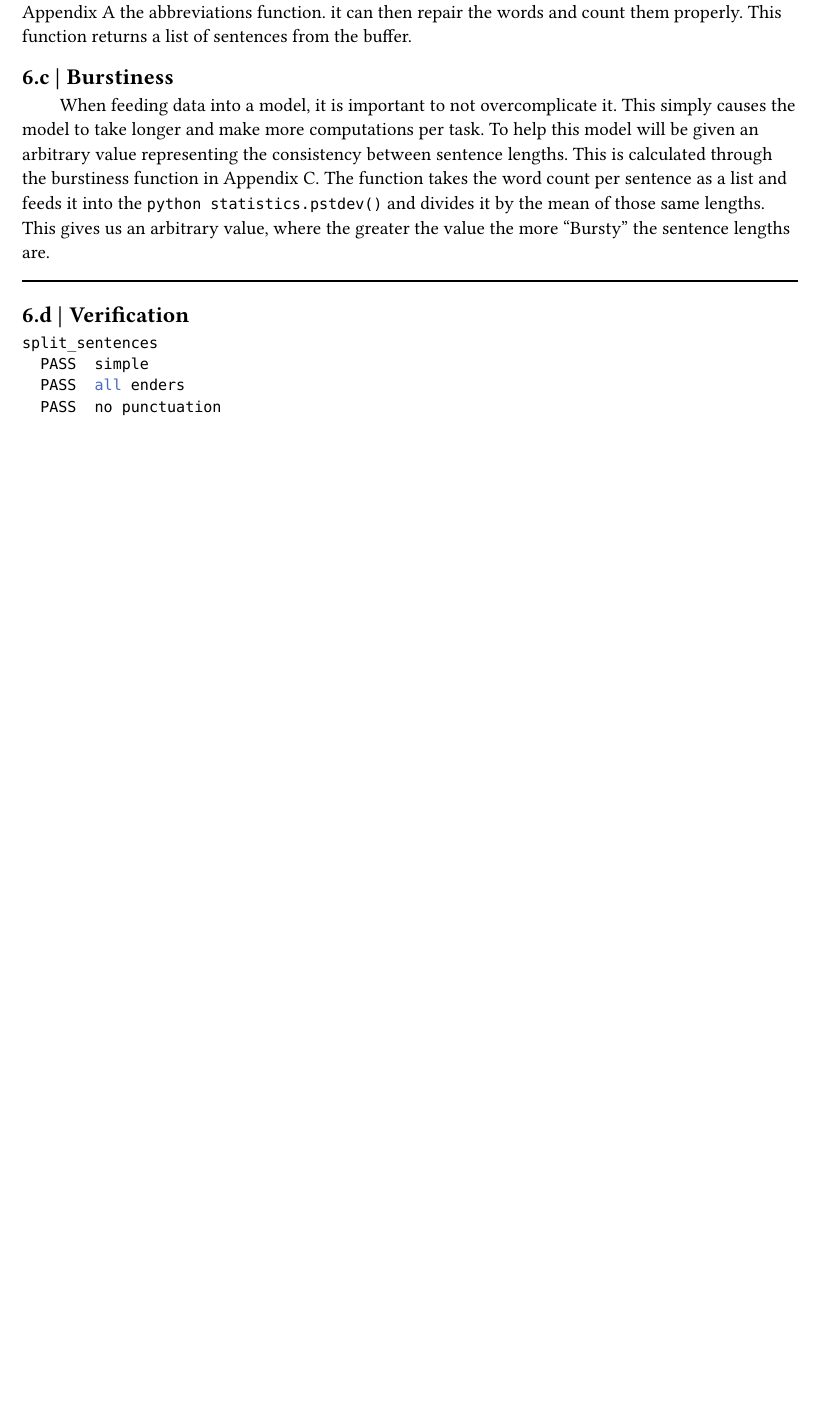
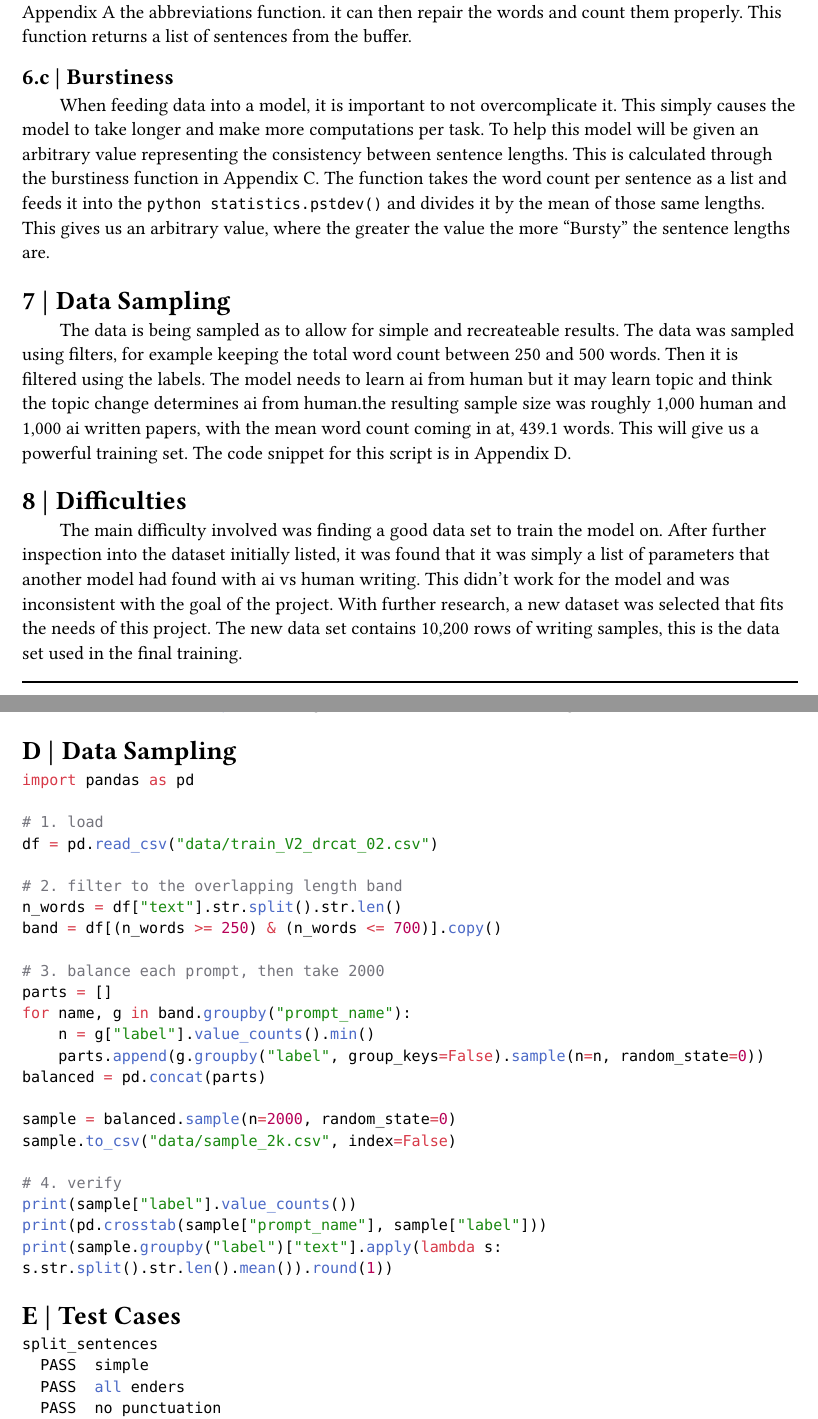
Before and after one commit to tullyj2005-eng/AI_paper_Detctor, a Typst document (AI_Detection_write_up/main.typ): part of page 5 of 7 before the commit and two parts of pages 5 and 7 of 8 after it, the two joined at a grey line, cut so that both start at the same text, the shorter picture padded with empty space. Compiled offline with Typst 0.15.

Commit message:
Write up Revision

````diff
--- a/AI_Detection_write_up/main.typ
+++ b/AI_Detection_write_up/main.typ
@@ -111,6 +111,8 @@ To gain the sentence length for each sentence in a text file, the sentences need
 == Burstiness
 When feeding data into a model, it is important to not overcomplicate it. This simply causes the model to take longer and make more computations per task. To help this model will be given an arbitrary value representing the consistency between sentence lengths. This is calculated through the burstiness function in @burstiness. The function takes the word count per sentence as a list and feeds it into the `python statistics.pstdev()` and divides it by the mean of those same lengths. This gives us an arbitrary value, where the greater the value the more "Bursty" the sentence lengths are.
 
-#line(length: 100%)
+= Data Sampling
+The data is being sampled as to allow for simple and recreateable results. The data was sampled using filters, for example keeping the total word count between 250 and 500 words. Then it is filtered using the labels. The model needs to learn ai from human but it may learn topic and think the topic change determines ai from human.the resulting sample size was roughly 1,000 human and 1,000 ai written papers, with the mean word count coming in at, 439.1 words. This will give us a powerful training set. The code snippet for this script is in @datasampling.
 
-== Verification
+= Difficulties
+The main difficulty involved was finding a good data set to train the model on. After further inspection into the dataset initially listed, it was found that it was simply a list of parameters that another model had found with ai vs human writing. This didn't work for the model and was inconsistent with the goal of the project. With further research, a new dataset was selected that fits the needs of this project. The new data set contains 10,200 rows of writing samples, this is the data set used in the final training.
@@ -175,5 +119,6 @@ proper_punctuation_usage
 
 
+#line(length: 100%)
 #heading(numbering: none)[Appendix]
 #appendix[
   = Abbreviations <abbreviations>
@@ -236,3 +181,33 @@ def burstiness(text: str) -> float | None:
     return statistics.pstdev(lengths) / statistics.fmean(lengths)
 ```
 
+= Data Sampling <datasampling>
+```python
+import pandas as pd
+
+# 1. load
+df = pd.read_csv("data/train_V2_drcat_02.csv")
+
+# 2. filter to the overlapping length band
+n_words = df["text"].str.split().str.len()
+band = df[(n_words >= 250) & (n_words <= 700)].copy()
+
+# 3. balance each prompt, then take 2000
+parts = []
+for name, g in band.groupby("prompt_name"):
+    n = g["label"].value_counts().min()
+    parts.append(g.groupby("label", group_keys=False).sample(n=n, random_state=0))
+balanced = pd.concat(parts)
+
+sample = balanced.sample(n=2000, random_state=0)
+sample.to_csv("data/sample_2k.csv", index=False)
+
+# 4. verify
+print(sample["label"].value_counts())
+print(pd.crosstab(sample["prompt_name"], sample["label"]))
+print(sample.groupby("label")["text"].apply(lambda s: s.str.split().str.len().mean()).round(1))
+```
+= Test Cases
+```python
+split_sentences
+  PASS  simple
````
Also changed, not shown: AI_Detection_write_up/main.typ (115 more changed lines).
